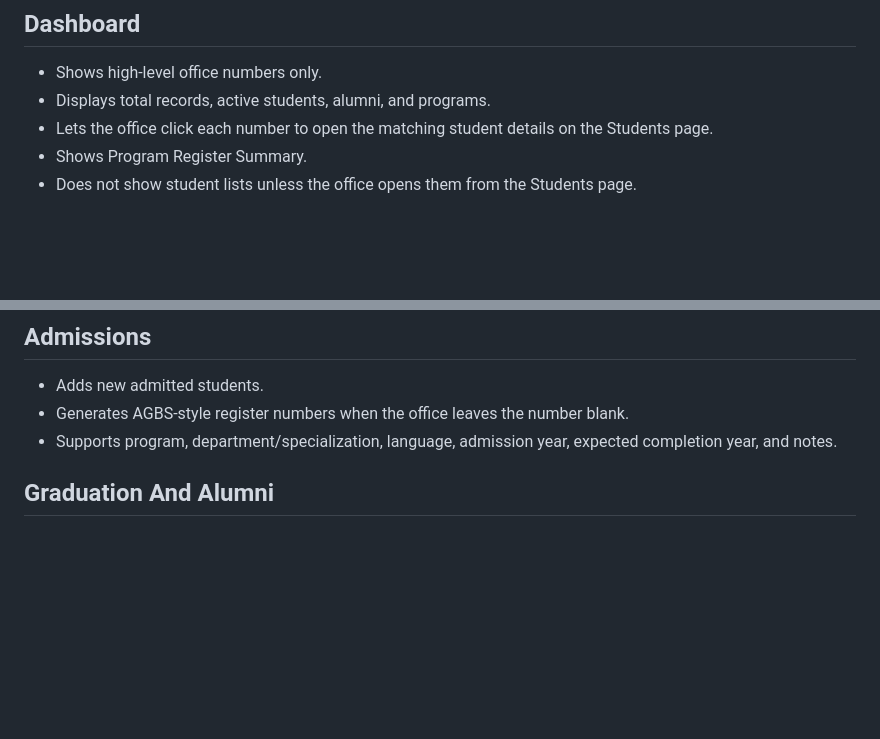
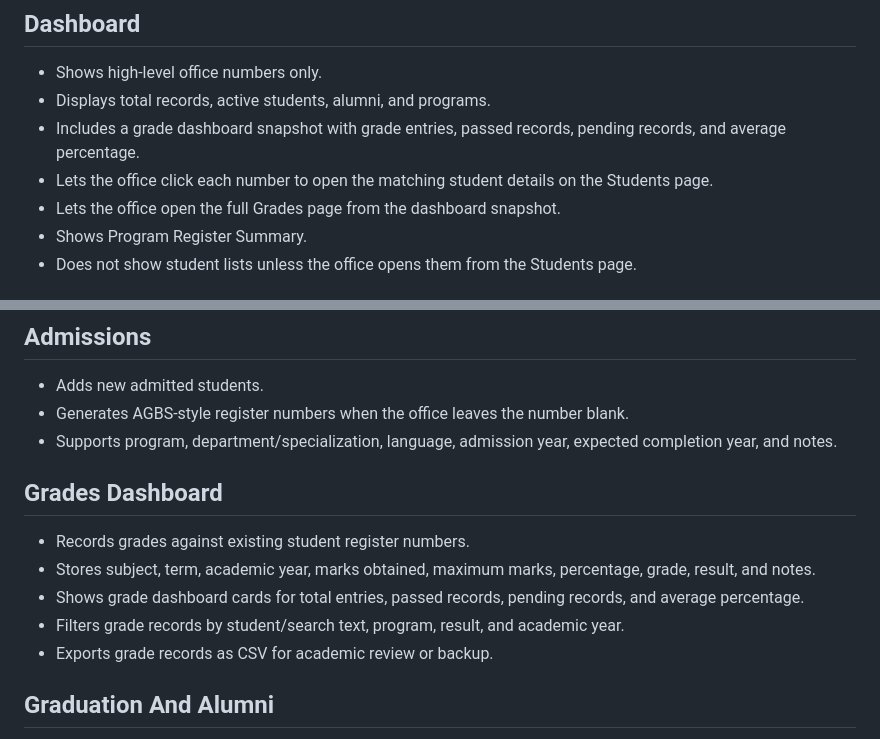
Before and after one commit to Jayasree2020/agbs-office-portal, a Markdown page: docs/PROJECT_SUMMARY.md, 2 parts joined by grey strips. Drawn GitHub-style; blank space fills up the shorter version.

Commit message:
Add grade dashboard and reports

```diff
--- a/docs/PROJECT_SUMMARY.md
+++ b/docs/PROJECT_SUMMARY.md
@@ -20,7 +20,9 @@ This document explains, point by point, what has been made so far and what each
 
 - Shows high-level office numbers only.
 - Displays total records, active students, alumni, and programs.
+- Includes a grade dashboard snapshot with grade entries, passed records, pending records, and average percentage.
 - Lets the office click each number to open the matching student details on the Students page.
+- Lets the office open the full Grades page from the dashboard snapshot.
 - Shows Program Register Summary.
 - Does not show student lists unless the office opens them from the Students page.
 
@@ -44,6 +46,14 @@ This document explains, point by point, what has been made so far and what each
 - Adds new admitted students.
 - Generates AGBS-style register numbers when the office leaves the number blank.
 - Supports program, department/specialization, language, admission year, expected completion year, and notes.
+
+## Grades Dashboard
+
+- Records grades against existing student register numbers.
+- Stores subject, term, academic year, marks obtained, maximum marks, percentage, grade, result, and notes.
+- Shows grade dashboard cards for total entries, passed records, pending records, and average percentage.
+- Filters grade records by student/search text, program, result, and academic year.
+- Exports grade records as CSV for academic review or backup.
 
 ## Graduation And Alumni
 
```
